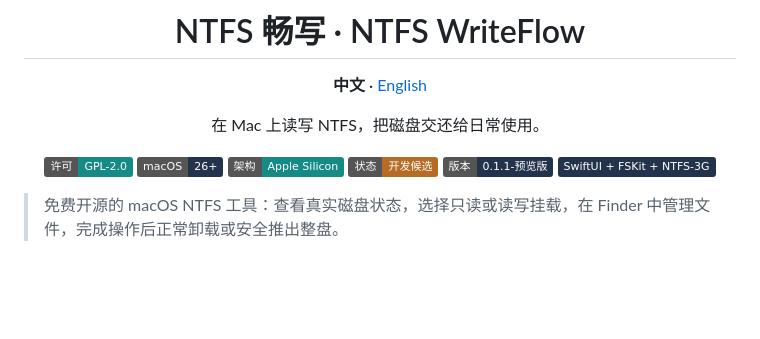
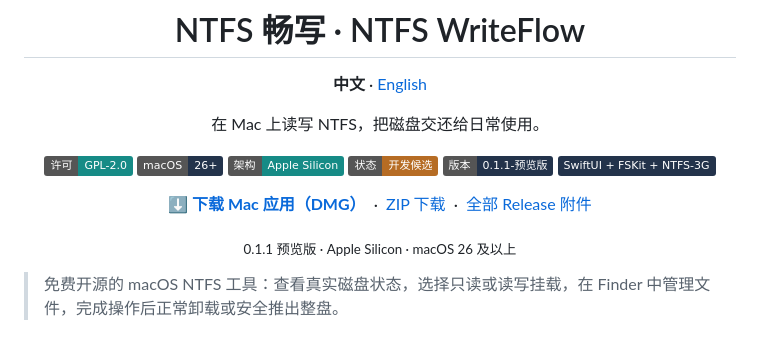
Before and after one commit to dososo/ntfs-writeflow, a Markdown page: README.md, the part around the change. Drawn GitHub-style; badges without logos; blank space fills up the shorter version.

```diff
--- a/README.md
+++ b/README.md
@@ -14,6 +14,15 @@
 [![状态](https://img.shields.io/badge/状态-开发候选-B66C24.svg)](#验证状态与边界)
 [![版本](https://img.shields.io/badge/版本-0.1.1--预览版-23334B.svg)](https://github.com/dososo/ntfs-writeflow/releases/tag/v0.1.1)
 [![技术](https://img.shields.io/badge/SwiftUI%20%2B%20FSKit%20%2B%20NTFS--3G-23334B.svg)](#技术栈与架构)
+
+<p>
+  <a href="https://github.com/dososo/ntfs-writeflow/releases/download/v0.1.1/NTFS-WriteFlow-0.1.1-arm64.dmg"><strong>⬇ 下载 Mac 应用（DMG）</strong></a>
+  &nbsp;·&nbsp;
+  <a href="https://github.com/dososo/ntfs-writeflow/releases/download/v0.1.1/NTFS-WriteFlow-0.1.1-arm64.zip">ZIP 下载</a>
+  &nbsp;·&nbsp;
+  <a href="https://github.com/dososo/ntfs-writeflow/releases/tag/v0.1.1">全部 Release 附件</a>
+</p>
+<p><sub>0.1.1 预览版 · Apple Silicon · macOS 26 及以上</sub></p>
 
 </div>
 
```
Also changed, not shown: README.en.md (+10 -1 lines).
